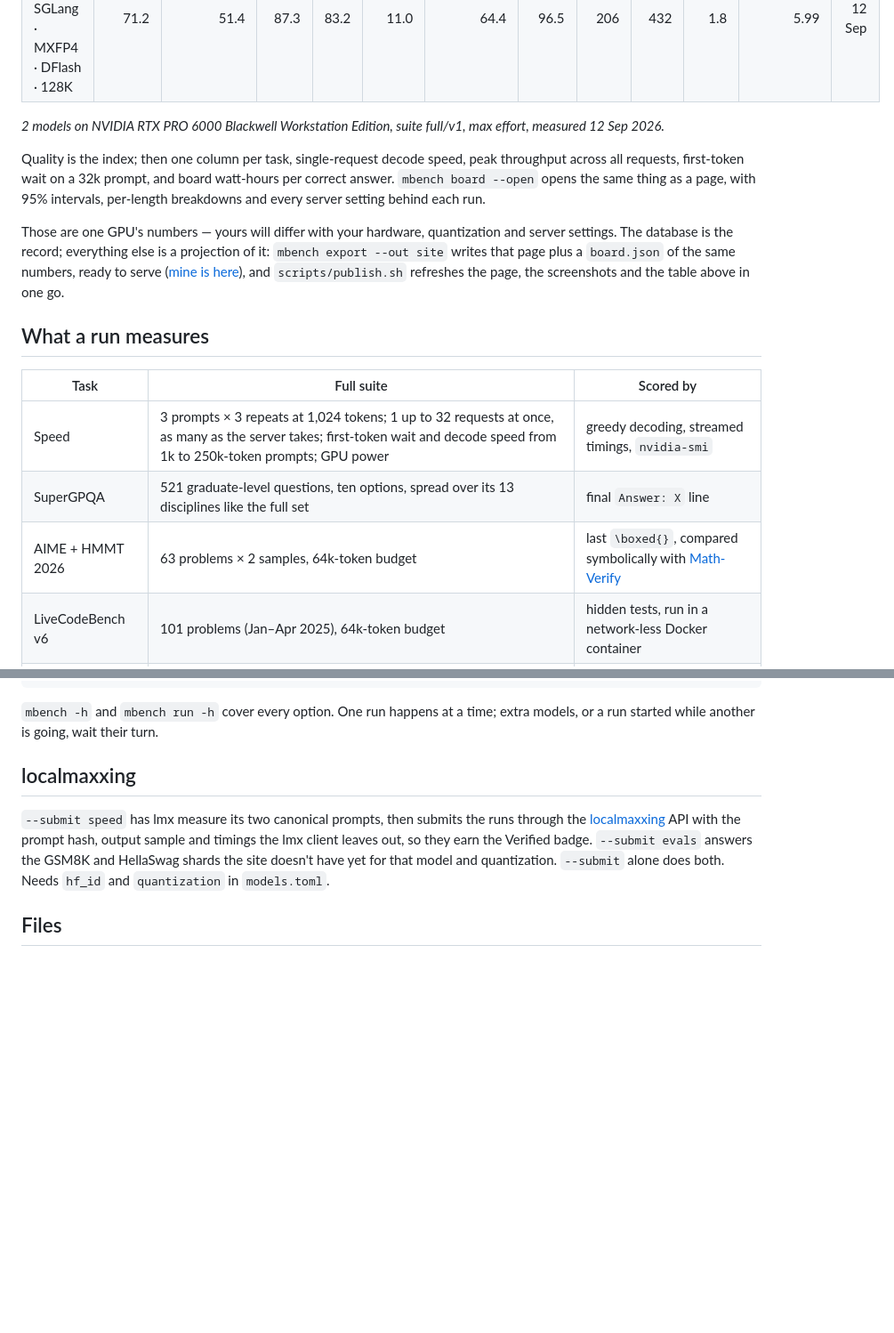
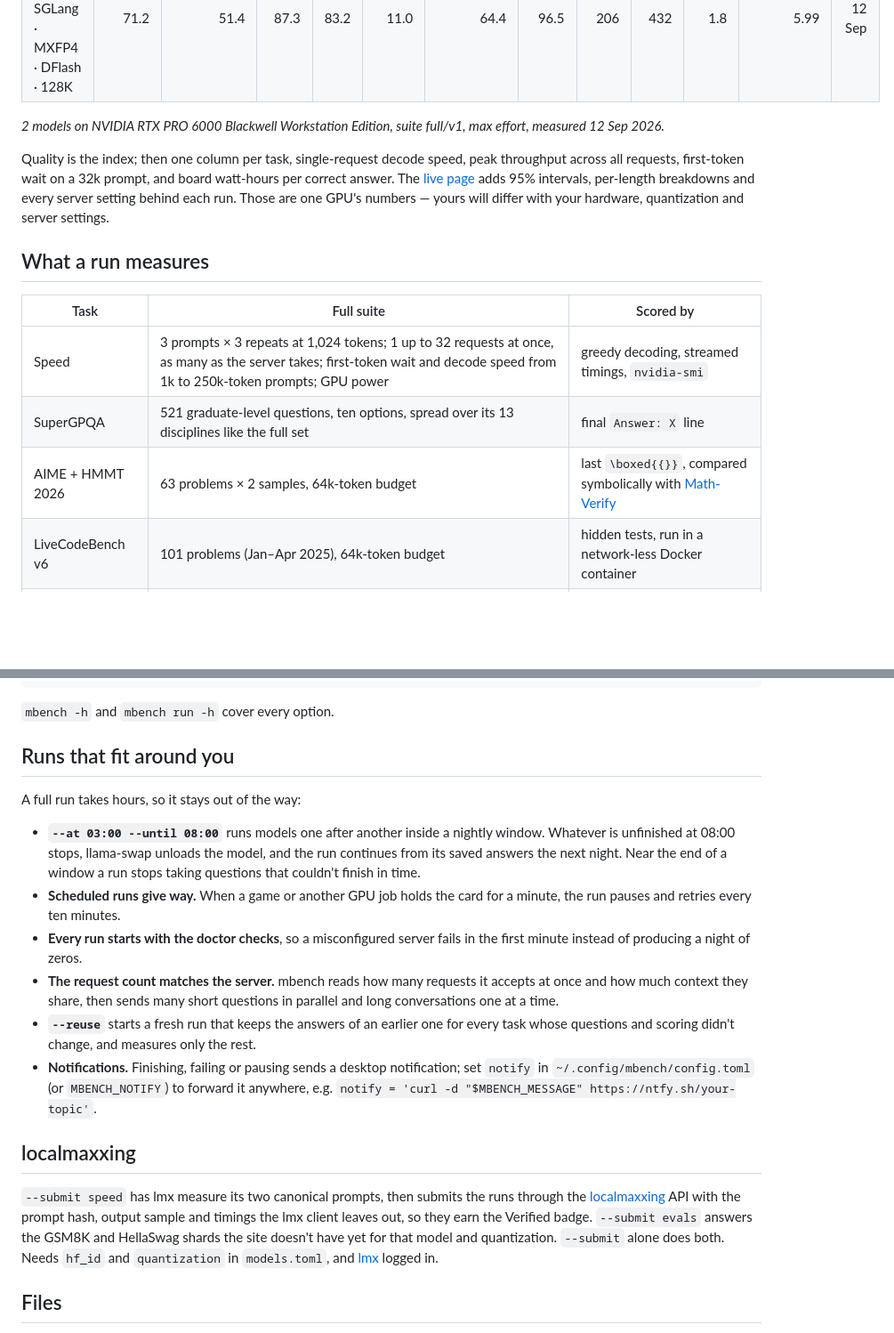
Before and after one commit to guitaripod/mbench, a Markdown page: README.md, 2 parts joined by grey strips. Shown at 89% size. Drawn GitHub-style; blank space fills up the shorter version.

````diff
--- a/README.md
+++ b/README.md
@@ -28,9 +28,7 @@ It measures the model as your server actually runs it — quantization, chat tem
 _2 models on NVIDIA RTX PRO 6000 Blackwell Workstation Edition, suite full/v1, max effort, measured 12 Sep 2026._
 <!--/LEADERBOARD-->
 
-Quality is the index; then one column per task, single-request decode speed, peak throughput across all requests, first-token wait on a 32k prompt, and board watt-hours per correct answer. `mbench board --open` opens the same thing as a page, with 95% intervals, per-length breakdowns and every server setting behind each run.
-
-Those are one GPU's numbers — yours will differ with your hardware, quantization and server settings. The database is the record; everything else is a projection of it: `mbench export --out site` writes that page plus a `board.json` of the same numbers, ready to serve ([mine is here](https://guitaripod.github.io/mbench/)), and `scripts/publish.sh` refreshes the page, the screenshots and the table above in one go.
+Quality is the index; then one column per task, single-request decode speed, peak throughput across all requests, first-token wait on a 32k prompt, and board watt-hours per correct answer. The [live page](https://guitaripod.github.io/mbench/) adds 95% intervals, per-length breakdowns and every server setting behind each run. Those are one GPU's numbers — yours will differ with your hardware, quantization and server settings.
 
 ## What a run measures
 
@@ -38,7 +36,7 @@ Those are one GPU's numbers — yours will differ with your hardware, quantizati
 |---|---|---|
 | Speed | 3 prompts × 3 repeats at 1,024 tokens; 1 up to 32 requests at once, as many as the server takes; first-token wait and decode speed from 1k to 250k-token prompts; GPU power | greedy decoding, streamed timings, `nvidia-smi` |
 | SuperGPQA | 521 graduate-level questions, ten options, spread over its 13 disciplines like the full set | final `Answer: X` line |
-| AIME + HMMT 2026 | 63 problems × 2 samples, 64k-token budget | last `\boxed{}`, compared symbolically with [Math-Verify](https://github.com/huggingface/Math-Verify) |
+| AIME + HMMT 2026 | 63 problems × 2 samples, 64k-token budget | last `\boxed{{}}`, compared symbolically with [Math-Verify](https://github.com/huggingface/Math-Verify) |
 | LiveCodeBench v6 | 101 problems (Jan–Apr 2025), 64k-token budget | hidden tests, run in a network-less Docker container |
 | MRCR, 8 needles | 60 conversations, 15 each at 16k, 32k, 64k and 128k tokens | OpenAI's grade: the requested prefix, then the difflib ratio |
 | Graphwalks | 48 graphs, BFS and parent queries from 8k to 64k tokens | F1 of the node set on the last line |
@@ -135,11 +118,22 @@ mbench export --out site              the page plus board.json, ready to publish
 mbench profile <id>                   what mbench knows about a model
 ```
 
-`mbench -h` and `mbench run -h` cover every option. One run happens at a time; extra models, or a run started while another is going, wait their turn.
+`mbench -h` and `mbench run -h` cover every option.
+
+## Runs that fit around you
+
+A full run takes hours, so it stays out of the way:
+
+- **`--at 03:00 --until 08:00`** runs models one after another inside a nightly window. Whatever is unfinished at 08:00 stops, llama-swap unloads the model, and the run continues from its saved answers the next night. Near the end of a window a run stops taking questions that couldn't finish in time.
+- **Scheduled runs give way.** When a game or another GPU job holds the card for a minute, the run pauses and retries every ten minutes.
+- **Every run starts with the doctor checks**, so a misconfigured server fails in the first minute instead of producing a night of zeros.
+- **The request count matches the server.** mbench reads how many requests it accepts at once and how much context they share, then sends many short questions in parallel and long conversations one at a time.
+- **`--reuse`** starts a fresh run that keeps the answers of an earlier one for every task whose questions and scoring didn't change, and measures only the rest.
+- **Notifications.** Finishing, failing or pausing sends a desktop notification; set `notify` in `~/.config/mbench/config.toml` (or `MBENCH_NOTIFY`) to forward it anywhere, e.g. `notify = 'curl -d "$MBENCH_MESSAGE" https://ntfy.sh/your-topic'`.
 
 ## localmaxxing
 
-`--submit speed` has lmx measure its two canonical prompts, then submits the runs through the [localmaxxing](https://www.localmaxxing.com) API with the prompt hash, output sample and timings the lmx client leaves out, so they earn the Verified badge. `--submit evals` answers the GSM8K and HellaSwag shards the site doesn't have yet for that model and quantization. `--submit` alone does both. Needs `hf_id` and `quantization` in `models.toml`.
+`--submit speed` has lmx measure its two canonical prompts, then submits the runs through the [localmaxxing](https://www.localmaxxing.com) API with the prompt hash, output sample and timings the lmx client leaves out, so they earn the Verified badge. `--submit evals` answers the GSM8K and HellaSwag shards the site doesn't have yet for that model and quantization. `--submit` alone does both. Needs `hf_id` and `quantization` in `models.toml`, and [lmx](https://github.com/LottoLottoLotto/localmaxxing-cli) logged in.
 
 ## Files
 
````
Also changed, not shown: other parts of README.md (+15 -30 lines), docs/leaderboard-dark.png, docs/leaderboard.png, site/leaderboard-dark.png, site/leaderboard.png, 2 other files.
